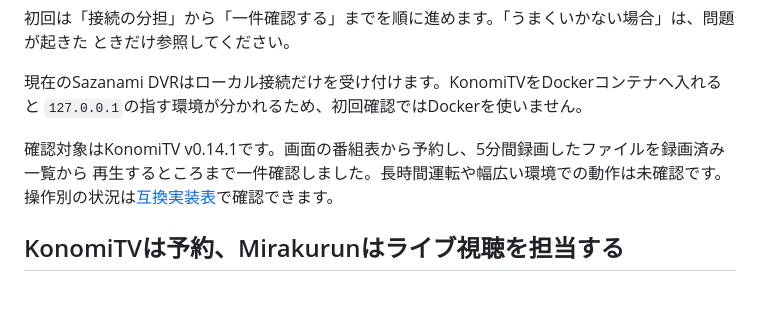
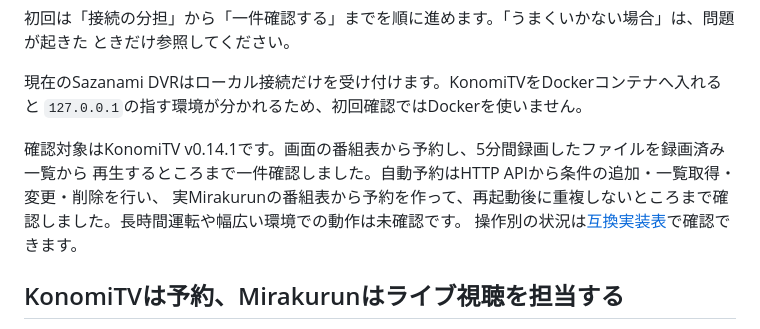
Before and after one commit to g0ooo0gle/sazanami-dvr, a Markdown page: docs/konomitv-setup.md, the part around the change. Drawn GitHub-style; blank space fills up the shorter version.

```diff
--- a/docs/konomitv-setup.md
+++ b/docs/konomitv-setup.md
@@ -10,7 +10,8 @@
 `127.0.0.1`の指す環境が分かれるため、初回確認ではDockerを使いません。
 
 確認対象はKonomiTV v0.14.1です。画面の番組表から予約し、5分間録画したファイルを録画済み一覧から
-再生するところまで一件確認しました。長時間運転や幅広い環境での動作は未確認です。
+再生するところまで一件確認しました。自動予約はHTTP APIから条件の追加・一覧取得・変更・削除を行い、
+実Mirakurunの番組表から予約を作って、再起動後に重複しないところまで確認しました。長時間運転や幅広い環境での動作は未確認です。
 操作別の状況は[互換実装表](compatibility.md)で確認できます。
 
 ## KonomiTVは予約、Mirakurunはライブ視聴を担当する
```
Also changed, not shown: README.md (+2 -0 lines), docs/compatibility.md (+2 -2 lines).
